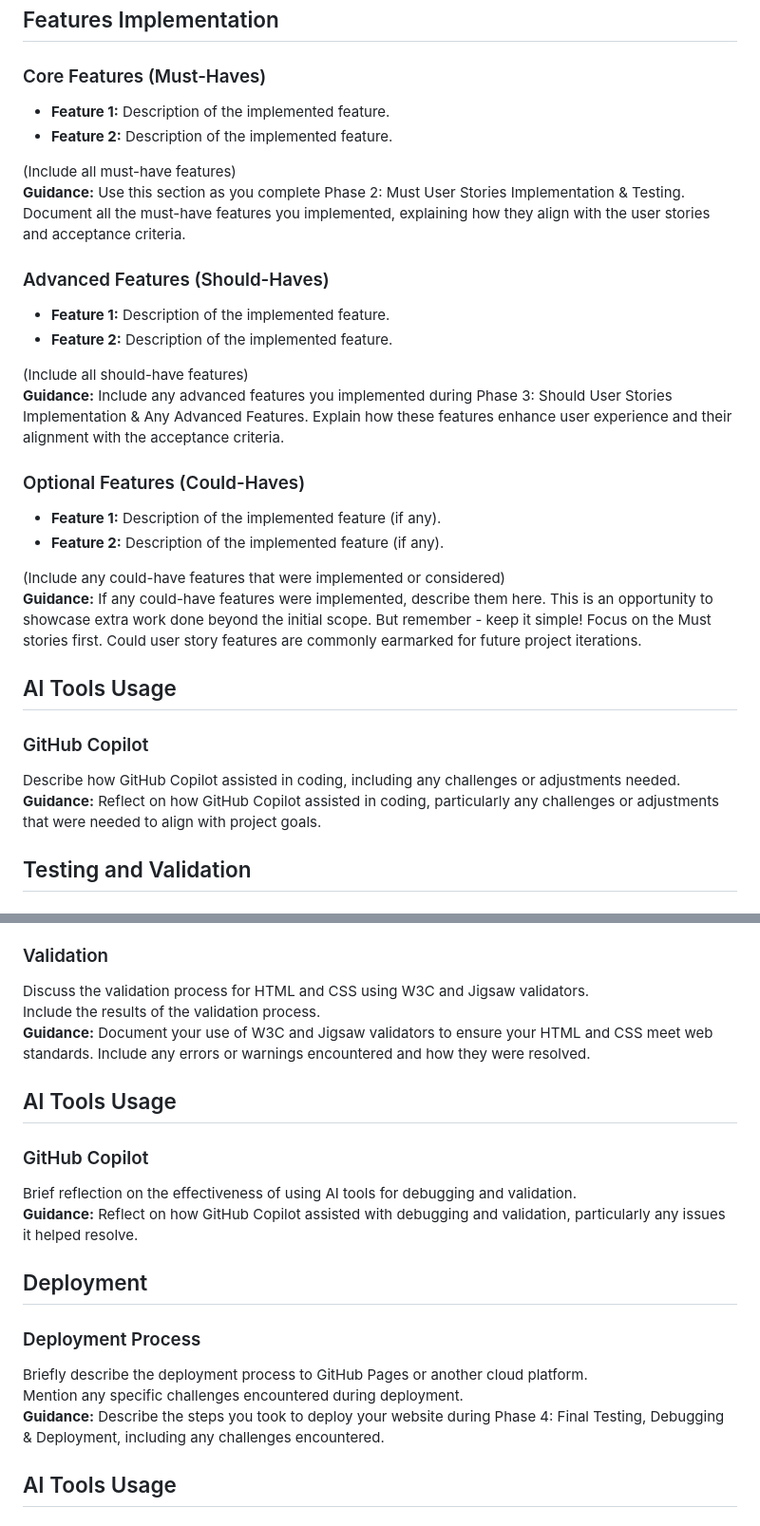
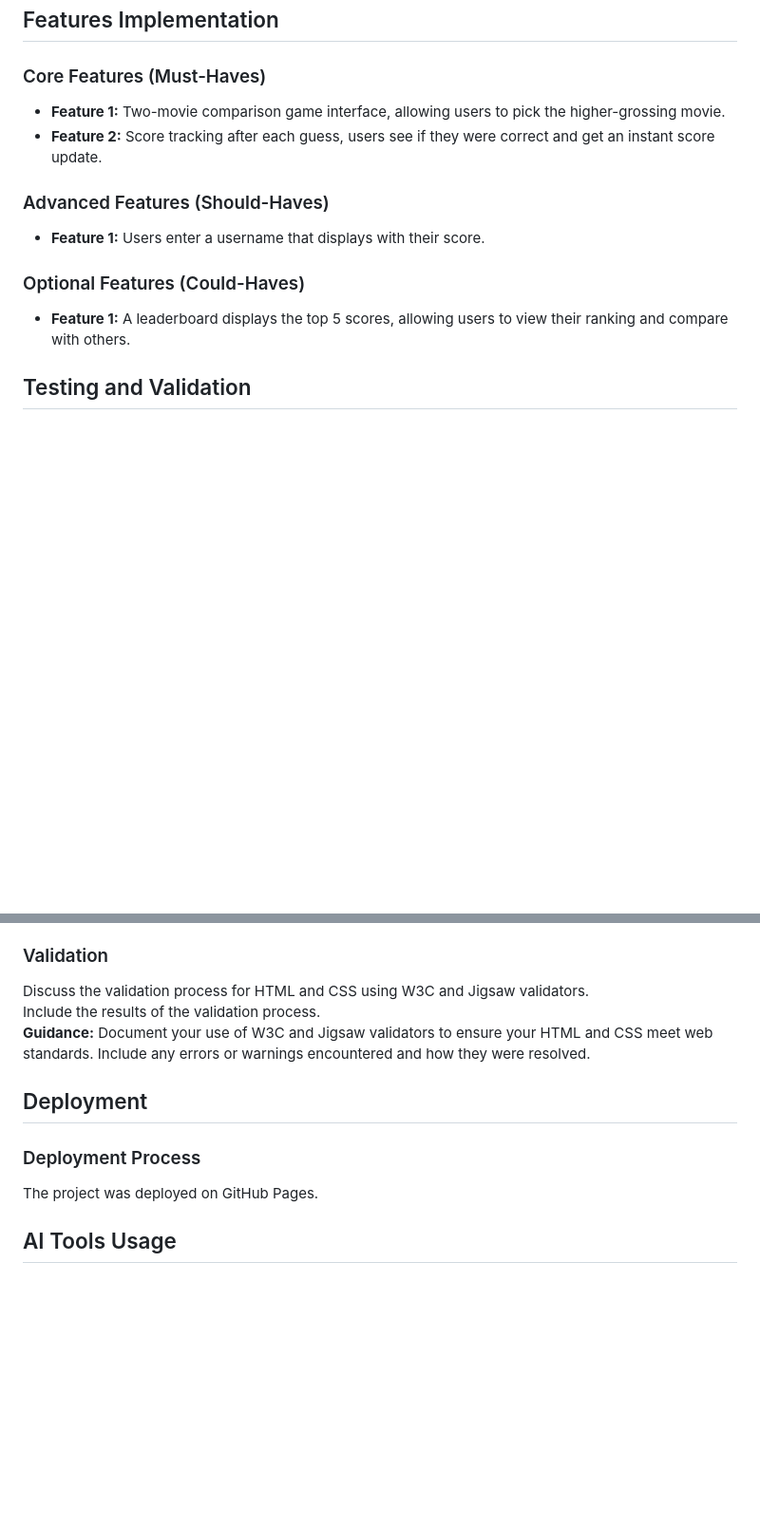
Before and after one commit to waiyiwong/Hackathon1_Blockbuster_Battle, a Markdown page: readme.md, 2 parts joined by grey strips. Shown: that part at 95% size. Rendered like a GitHub page; blank space fills up the shorter version.

```diff
--- a/readme.md
+++ b/readme.md
@@ -59,31 +52,15 @@ Describe how DALL-E was used for image generation, including examples of success
 ## Features Implementation
 
 ### Core Features (Must-Haves)
-- **Feature 1:** Description of the implemented feature.
-- **Feature 2:** Description of the implemented feature.
-
-(Include all must-have features)
-**Guidance:** Use this section as you complete Phase 2: Must User Stories Implementation & Testing. Document all the must-have features you implemented, explaining how they align with the user stories and acceptance criteria.
+- **Feature 1:** Two-movie comparison game interface, allowing users to pick the higher-grossing movie.
+- **Feature 2:** Score tracking after each guess, users see if they were correct and get an instant score update.
 
 ### Advanced Features (Should-Haves)
-- **Feature 1:** Description of the implemented feature.
-- **Feature 2:** Description of the implemented feature.
-
-(Include all should-have features)
-**Guidance:** Include any advanced features you implemented during Phase 3: Should User Stories Implementation & Any Advanced Features. Explain how these features enhance user experience and their alignment with the acceptance criteria.
+- **Feature 1:** Users enter a username that displays with their score.
 
 ### Optional Features (Could-Haves)
-- **Feature 1:** Description of the implemented feature (if any).
-- **Feature 2:** Description of the implemented feature (if any).
+- **Feature 1:** A leaderboard displays the top 5 scores, allowing users to view their ranking and compare with others.
 
-(Include any could-have features that were implemented or considered)
-**Guidance:** If any could-have features were implemented, describe them here. This is an opportunity to showcase extra work done beyond the initial scope. But remember - keep it simple! Focus on the Must stories first. Could user story features are commonly earmarked for future project iterations.
-
-## AI Tools Usage
-
-### GitHub Copilot
-Describe how GitHub Copilot assisted in coding, including any challenges or adjustments needed.
-**Guidance:** Reflect on how GitHub Copilot assisted in coding, particularly any challenges or adjustments that were needed to align with project goals.
 
 ## Testing and Validation
 
@@ -97,18 +74,10 @@ Discuss the validation process for HTML and CSS using W3C and Jigsaw validators.
 Include the results of the validation process.
 **Guidance:** Document your use of W3C and Jigsaw validators to ensure your HTML and CSS meet web standards. Include any errors or warnings encountered and how they were resolved.
 
-## AI Tools Usage
-
-### GitHub Copilot
-Brief reflection on the effectiveness of using AI tools for debugging and validation.
-**Guidance:** Reflect on how GitHub Copilot assisted with debugging and validation, particularly any issues it helped resolve.
-
 ## Deployment
 
 ### Deployment Process
-Briefly describe the deployment process to GitHub Pages or another cloud platform.
-Mention any specific challenges encountered during deployment.
-**Guidance:** Describe the steps you took to deploy your website during Phase 4: Final Testing, Debugging & Deployment, including any challenges encountered.
+The project was deployed on GitHub Pages.
 
 ## AI Tools Usage
 
```
Also changed, not shown: other parts of readme.md (+27 -34 lines).
